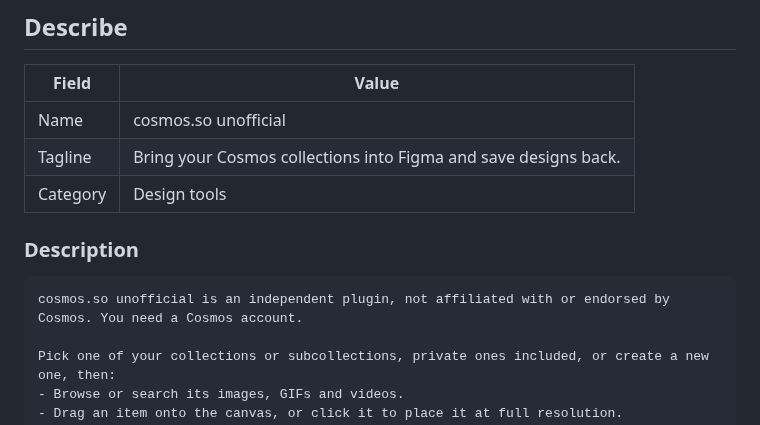
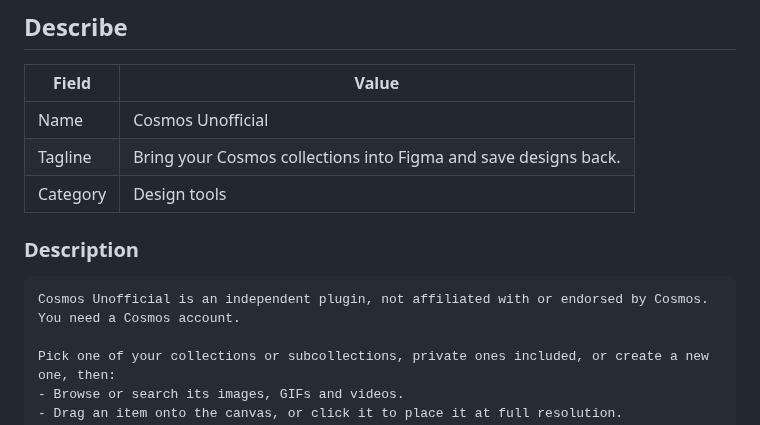
Before and after one commit to marco-vrinssen/cosmos-figma-plugin, a Markdown page: docs/listing.md, the part around the change. Rendered like a GitHub page.

````diff
--- a/docs/listing.md
+++ b/docs/listing.md
@@ -10,14 +10,14 @@
 
 | Field | Value |
 | --- | --- |
-| Name | cosmos.so unofficial |
+| Name | Cosmos Unofficial |
 | Tagline | Bring your Cosmos collections into Figma and save designs back. |
 | Category | Design tools |
 
 ### Description
 
 ```text
-cosmos.so unofficial is an independent plugin, not affiliated with or endorsed by Cosmos. You need a Cosmos account.
+Cosmos Unofficial is an independent plugin, not affiliated with or endorsed by Cosmos. You need a Cosmos account.
 
 Pick one of your collections or subcollections, private ones included, or create a new one, then:
 - Browse or search its images, GIFs and videos.
````
Also changed, not shown: MEMORY.md (+1 -1 lines), README.md (+2 -2 lines), docs/mockup-dark.png, docs/mockup-light.png, 3 other files.
